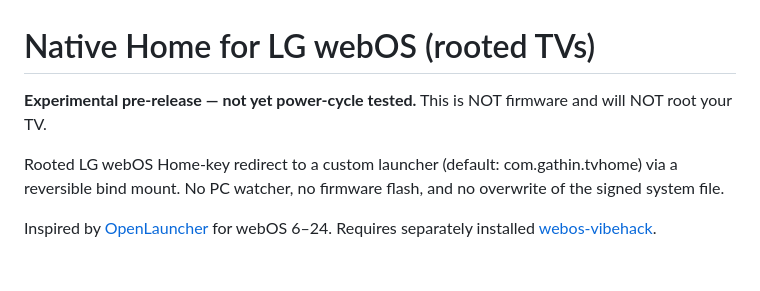
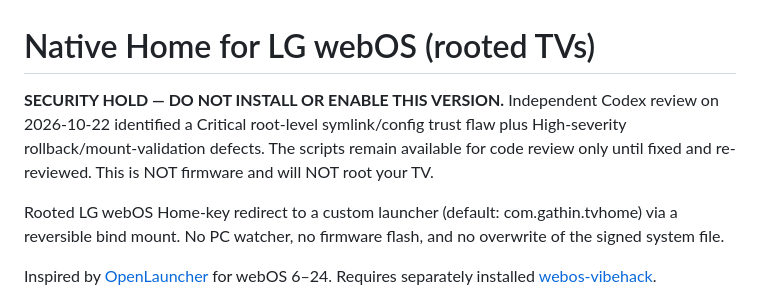
Before and after one commit to Tungvoc3199/webos-vibehack-native-home, a Markdown page: README.md, the part around the change. Rendered like a GitHub page; blank space fills up the shorter version.

Commit message:
docs: hold installation pending security review fixes

```diff
--- a/README.md
+++ b/README.md
@@ -1,6 +1,6 @@
 # Native Home for LG webOS (rooted TVs)
 
-**Experimental pre-release — not yet power-cycle tested.** This is NOT firmware and will NOT root your TV.
+**SECURITY HOLD — DO NOT INSTALL OR ENABLE THIS VERSION.** Independent Codex review on 2026-10-22 identified a Critical root-level symlink/config trust flaw plus High-severity rollback/mount-validation defects. The scripts remain available for code review only until fixed and re-reviewed. This is NOT firmware and will NOT root your TV.
 
 Rooted LG webOS Home-key redirect to a custom launcher (default: com.gathin.tvhome) via a reversible bind mount. No PC watcher, no firmware flash, and no overwrite of the signed system file.
 
```
